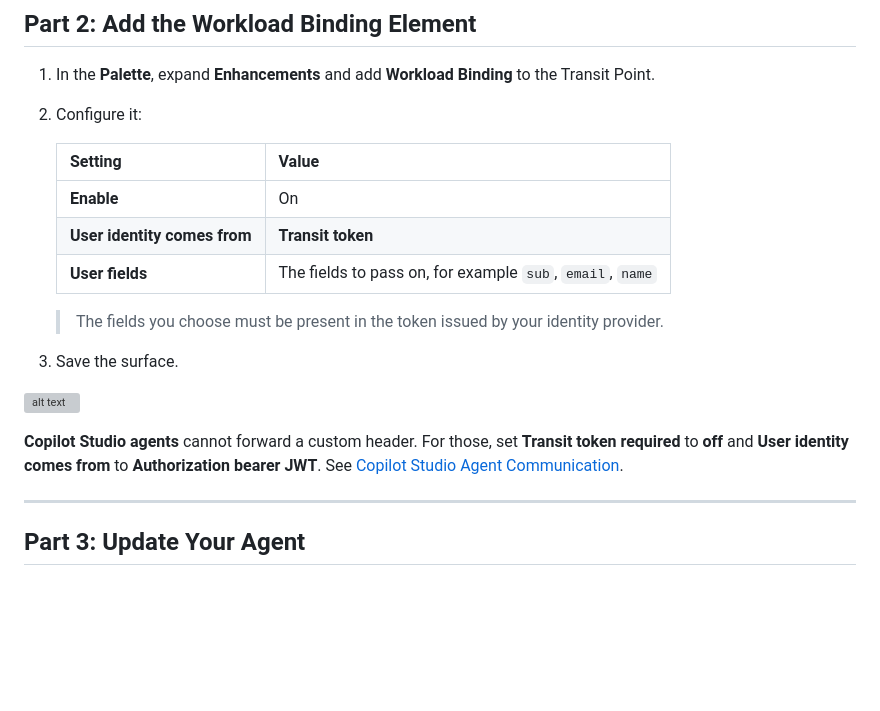
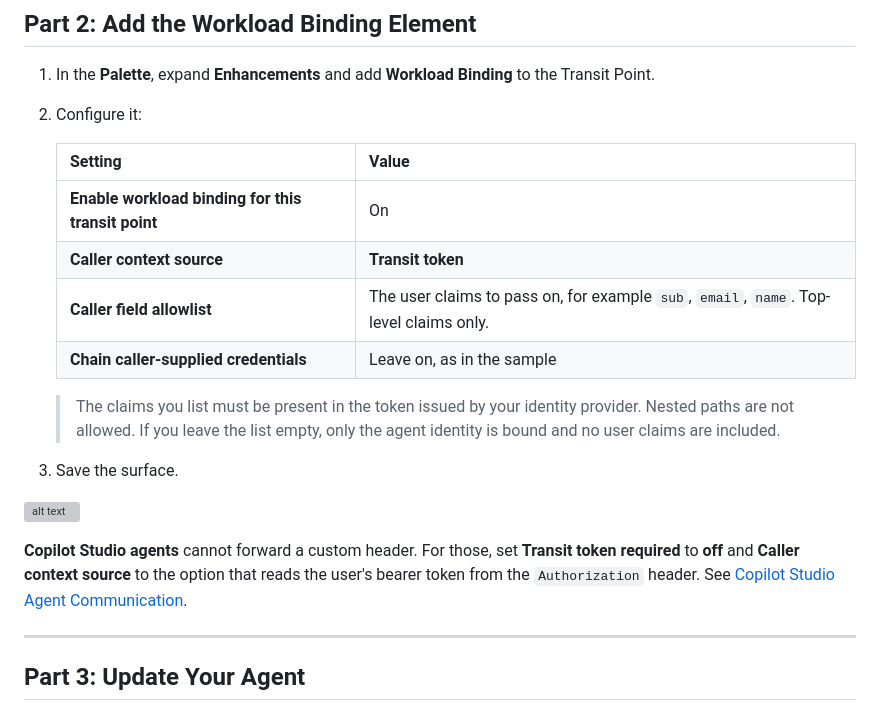
Before and after one commit to affinidi/affinidi-labs-tgw-get-started, a Markdown page: feature-guide/workload-binding-guide2.md, the part around the change. Drawn GitHub-style; blank space fills up the shorter version; grey boxes are pictures that could not be loaded.

Commit message:
fix: workload-binding surface items

```diff
--- a/feature-guide/workload-binding-guide2.md
+++ b/feature-guide/workload-binding-guide2.md
@@ -114,19 +114,20 @@ The gateway creates and checks the transit token. Your agent only **carries it f
 
 2. Configure it:
 
-   | Setting                      | Value                                                     |
-   | ---------------------------- | --------------------------------------------------------- |
-   | **Enable**                   | On                                                        |
-   | **User identity comes from** | **Transit token**                                         |
-   | **User fields**              | The fields to pass on, for example `sub`, `email`, `name` |
+   | Setting                                            | Value                                                                                  |
+   | -------------------------------------------------- | -------------------------------------------------------------------------------------- |
+   | **Enable workload binding for this transit point** | On                                                                                     |
+   | **Caller context source**                          | **Transit token**                                                                      |
+   | **Caller field allowlist**                         | The user claims to pass on, for example `sub`, `email`, `name`. Top-level claims only. |
+   | **Chain caller-supplied credentials**              | Leave on, as in the sample                                                             |
 
-   > The fields you choose must be present in the token issued by your identity provider.
+   > The claims you list must be present in the token issued by your identity provider. Nested paths are not allowed. If you leave the list empty, only the agent identity is bound and no user claims are included.
 
 3. Save the surface.
 
 ![alt text](images/workload-binding.png)
 
-**Copilot Studio agents** cannot forward a custom header. For those, set **Transit token required** to **off** and **User identity comes from** to **Authorization bearer JWT**. See [Copilot Studio Agent Communication](../use-cases/copilot-studio-agent-communication/).
+**Copilot Studio agents** cannot forward a custom header. For those, set **Transit token required** to **off** and **Caller context source** to the option that reads the user's bearer token from the `Authorization` header. See [Copilot Studio Agent Communication](../use-cases/copilot-studio-agent-communication/).
 
 ---
 
```
